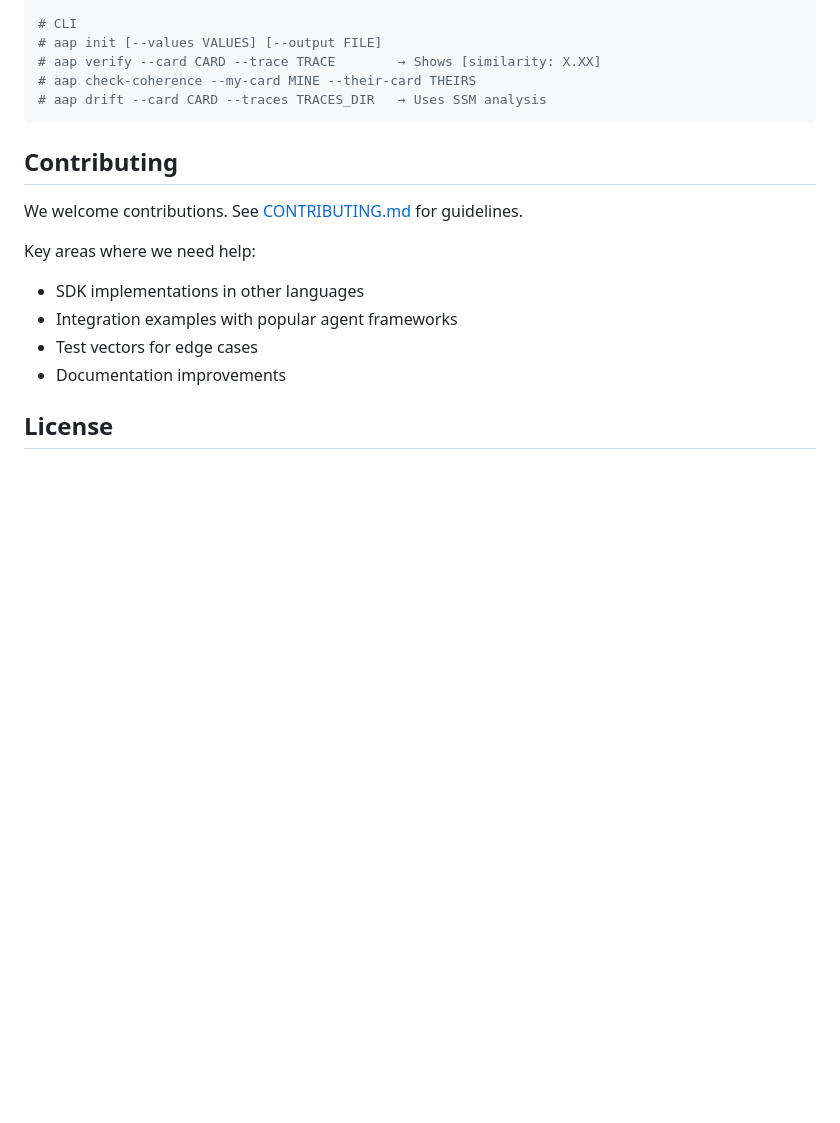
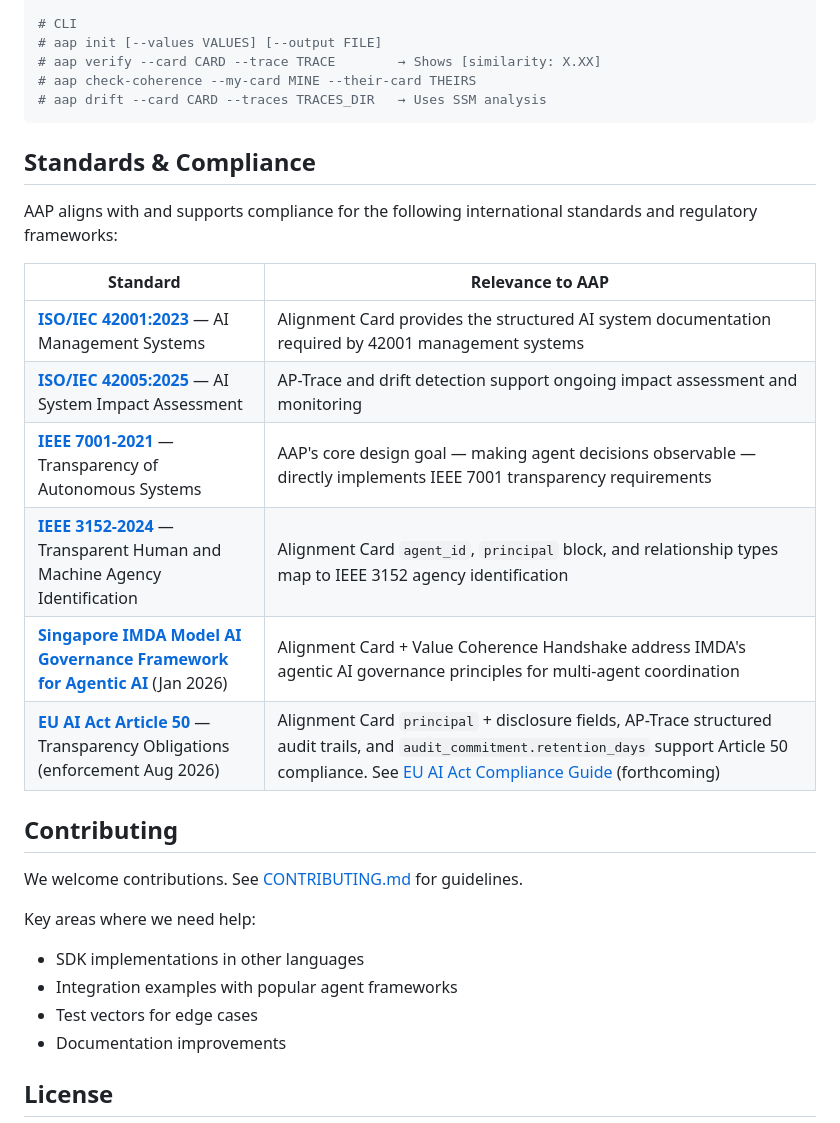
Before and after one commit to mnemom/aap, a Markdown page: README.md, the part around the change. GitHub-like rendering; blank space fills up the shorter version.

````diff
--- a/README.md
+++ b/README.md
@@ -334,6 +334,19 @@ from aap import (
 # aap drift --card CARD --traces TRACES_DIR   → Uses SSM analysis
 ```
 
+## Standards & Compliance
+
+AAP aligns with and supports compliance for the following international standards and regulatory frameworks:
+
+| Standard | Relevance to AAP |
+|----------|-----------------|
+| **[ISO/IEC 42001:2023](https://www.iso.org/standard/42001)** — AI Management Systems | Alignment Card provides the structured AI system documentation required by 42001 management systems |
+| **[ISO/IEC 42005:2025](https://www.iso.org/standard/42005)** — AI System Impact Assessment | AP-Trace and drift detection support ongoing impact assessment and monitoring |
+| **[IEEE 7001-2021](https://standards.ieee.org/ieee/7001/6929/)** — Transparency of Autonomous Systems | AAP's core design goal — making agent decisions observable — directly implements IEEE 7001 transparency requirements |
+| **[IEEE 3152-2024](https://standards.ieee.org/ieee/3152/11718/)** — Transparent Human and Machine Agency Identification | Alignment Card `agent_id`, `principal` block, and relationship types map to IEEE 3152 agency identification |
+| **[Singapore IMDA Model AI Governance Framework for Agentic AI](https://www.imda.gov.sg/-/media/imda/files/about/emerging-tech-and-research/artificial-intelligence/mgf-for-agentic-ai.pdf)** (Jan 2026) | Alignment Card + Value Coherence Handshake address IMDA's agentic AI governance principles for multi-agent coordination |
+| **[EU AI Act Article 50](https://artificialintelligenceact.eu/article/50/)** — Transparency Obligations (enforcement Aug 2026) | Alignment Card `principal` + disclosure fields, AP-Trace structured audit trails, and `audit_commitment.retention_days` support Article 50 compliance. See [EU AI Act Compliance Guide](docs/EU_AI_ACT_MAPPING.md) (forthcoming) |
+
 ## Contributing
 
 We welcome contributions. See [CONTRIBUTING.md](CONTRIBUTING.md) for guidelines.
````
Also changed, not shown: docs/SPEC.md (+9 -0 lines).
